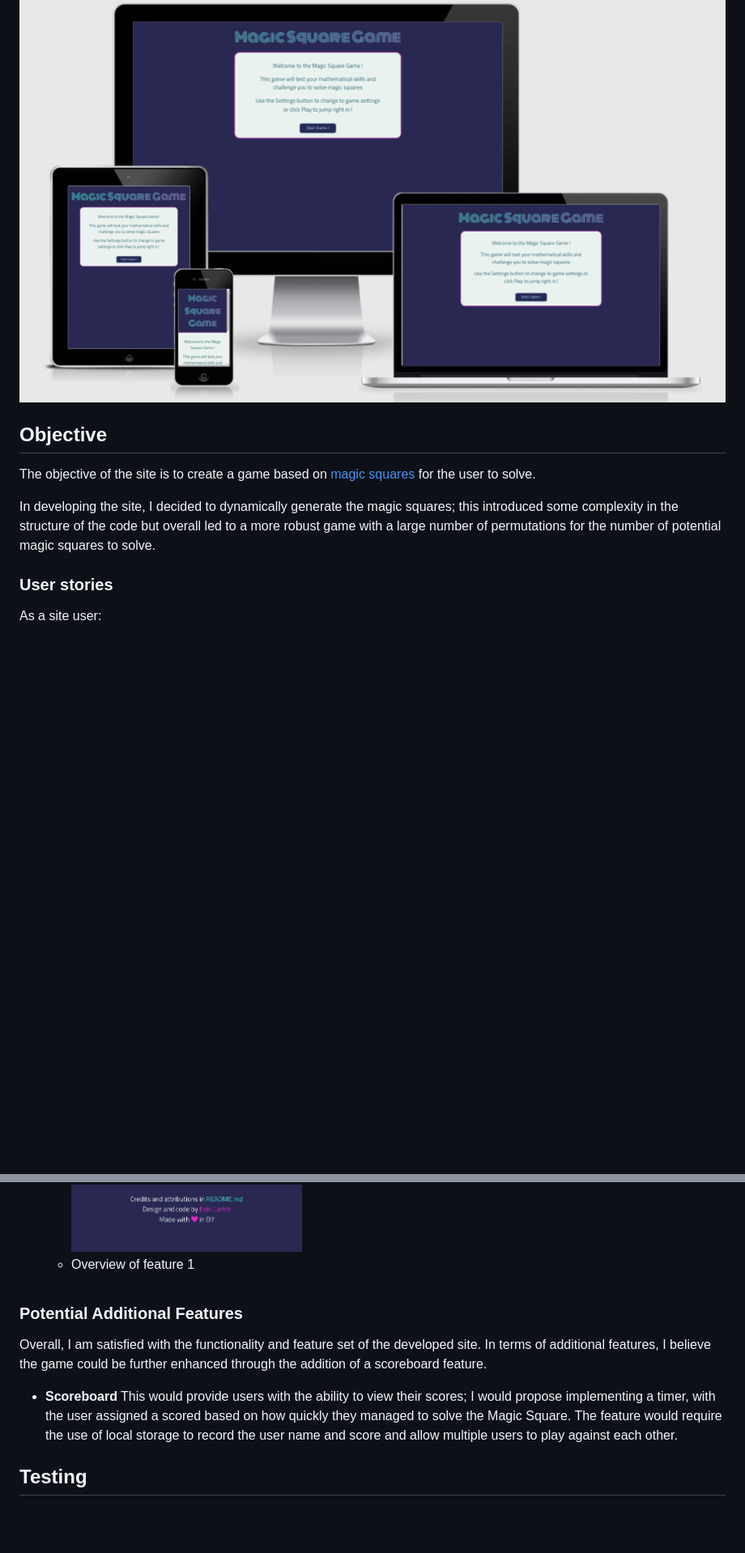
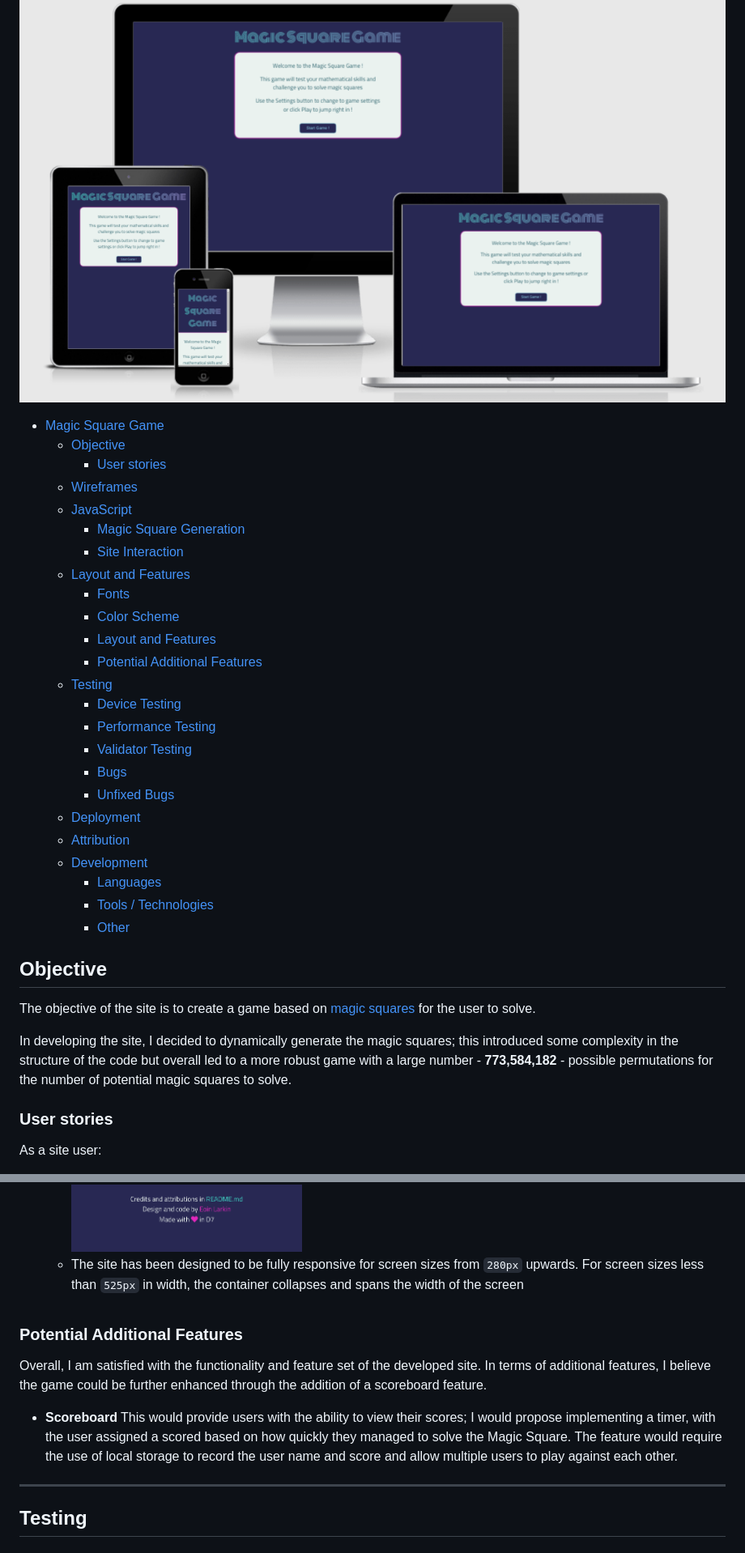
Before and after one commit to bbbrrrkkk/magic-square-game, a Markdown page: README.md, 2 parts joined by grey strips. Shown: that part at 81% size. Rendered like a GitHub page; folded sections open; blank space fills up the shorter version.

```diff
--- a/README.md
+++ b/README.md
@@ -1,12 +1,37 @@
 # Magic Square Game
 
 ![am-i-responsive](./docs/images/am-i-responsive.png)
+
+- [Magic Square Game](#magic-square-game)
+  * [Objective](#objective)
+    + [User stories](#user-stories)
+  * [Wireframes](#wireframes)
+  * [JavaScript](#javascript)
+    + [Magic Square Generation](#magic-square-generation)
+    + [Site Interaction](#site-interaction)
+  * [Layout and Features](#layout-and-features)
+    + [Fonts](#fonts)
+    + [Color Scheme](#color-scheme)
+    + [Layout and Features](#layout-and-features-1)
+    + [Potential Additional Features](#potential-additional-features)
+  * [Testing](#testing)
+    + [Device Testing](#device-testing)
+    + [Performance Testing](#performance-testing)
+    + [Validator Testing](#validator-testing)
+    + [Bugs](#bugs)
+    + [Unfixed Bugs](#unfixed-bugs)
+  * [Deployment](#deployment)
+  * [Attribution](#attribution)
+  * [Development](#development)
+    + [Languages](#languages)
+    + [Tools / Technologies](#tools---technologies)
+    + [Other](#other)
 
 ## Objective
 
 The objective of the site is to create a game based on [magic squares](https://en.wikipedia.org/wiki/Magic_square) for the user to solve.
 
-In developing the site, I decided to dynamically generate the magic squares; this introduced some complexity in the structure of the code but overall led to a more robust game with a large number of permutations for the number of potential magic squares to solve.
+In developing the site, I decided to dynamically generate the magic squares; this introduced some complexity in the structure of the code but overall led to a more robust game with a large number - **773,584,182** - possible permutations for the number of potential magic squares to solve.
 
 ### User stories
 
@@ -161,8 +207,7 @@ The following section provides an overview of the site features and design, with
     <summary><strong style="color:skyblue">Screenshot:</strong></summary>
     <img src="./docs/images/screenshot-03-settings-responsive.png" alt="responsive-design"/>
     </details>
-  - Overview of feature 1
-
+  - The site has been designed to be fully responsive for screen sizes from `280px` upwards. For screen sizes less than `525px` in width, the container collapses and spans the width of the screen
 
 ### Potential Additional Features
 
@@ -170,6 +215,8 @@ Overall, I am satisfied with the functionality and feature set of the developed
 
 - **Scoreboard**
 This would provide users with the ability to view their scores; I would propose implementing a timer, with the user assigned a scored based on how quickly they managed to solve the Magic Square. The feature would require the use of local storage to record the user name and score and allow multiple users to play against each other.
+
+- - -
 
 ## Testing
 
```
Also changed, not shown: other parts of README.md (+65 -28 lines), docs/jshint/jshint-output.png, 3 other files.
